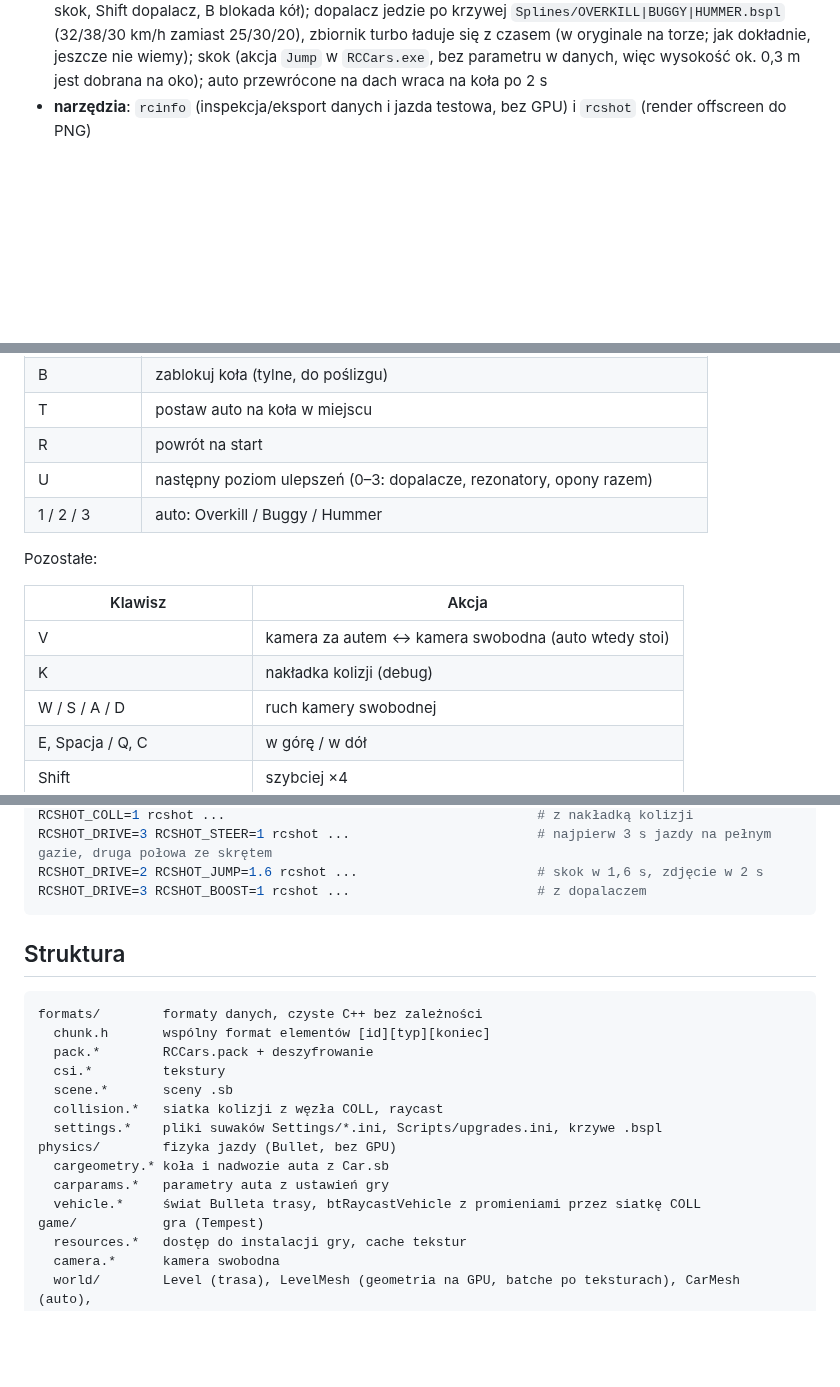
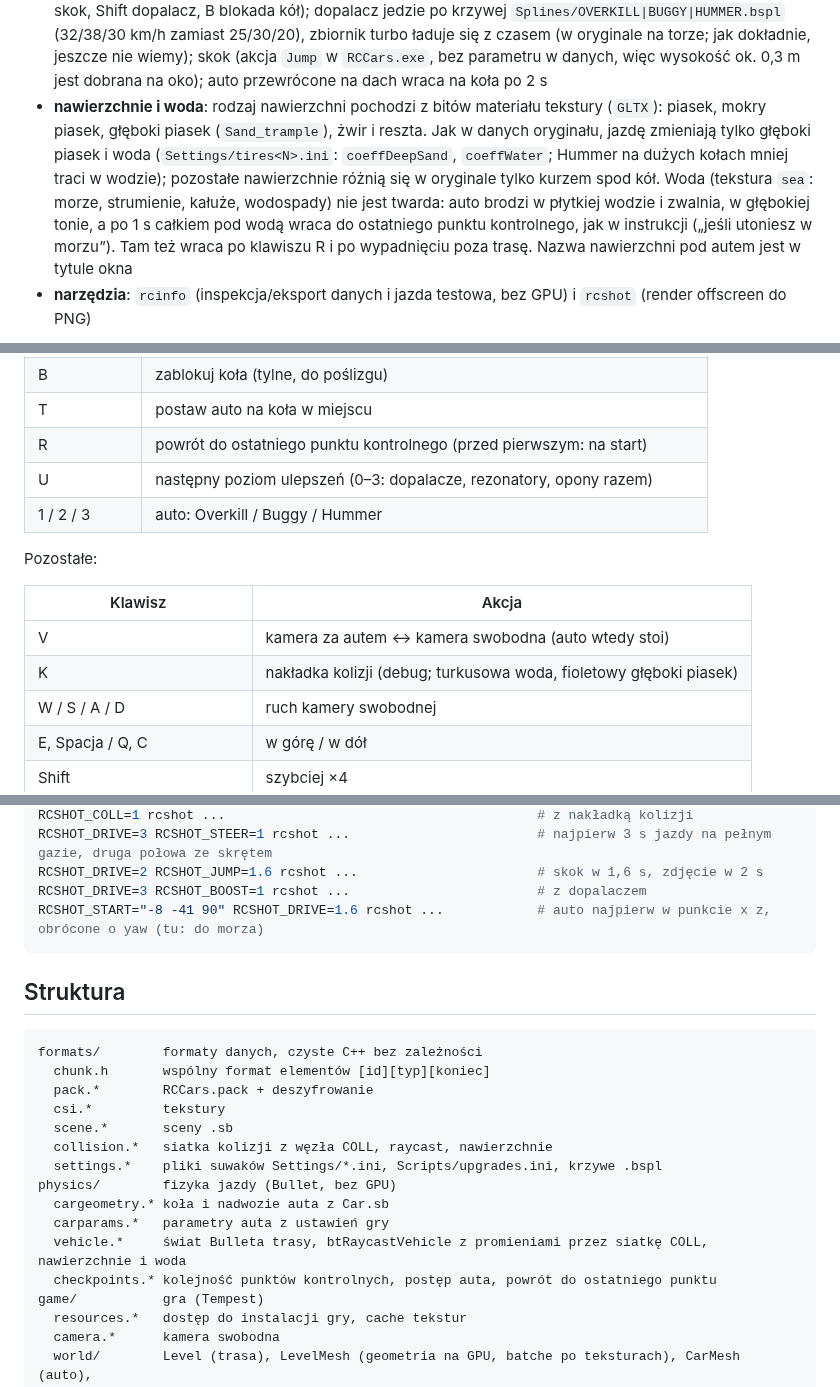
Before and after one commit to maxis27/OpenRCCars, a Markdown page: README.md, 3 parts joined by grey strips. GitHub-like rendering; blank space fills up the shorter version.

````diff
--- a/README.md
+++ b/README.md
@@ -32,6 +32,13 @@ Projekt nie zawiera żadnych danych gry. Wczytuje assety z legalnie kupionej ins
   dopalacz jedzie po krzywej `Splines/OVERKILL|BUGGY|HUMMER.bspl` (32/38/30 km/h zamiast 25/30/20), zbiornik turbo
   ładuje się z czasem (w oryginale na torze; jak dokładnie, jeszcze nie wiemy); skok (akcja `Jump` w `RCCars.exe`, bez parametru w danych, więc wysokość
   ok. 0,3 m jest dobrana na oko); auto przewrócone na dach wraca na koła po 2 s
+- **nawierzchnie i woda**: rodzaj nawierzchni pochodzi z bitów materiału tekstury (`GLTX`): piasek, mokry piasek,
+  głęboki piasek (`Sand_trample`), żwir i reszta. Jak w danych oryginału, jazdę zmieniają tylko głęboki piasek i woda
+  (`Settings/tires<N>.ini`: `coeffDeepSand`, `coeffWater`; Hummer na dużych kołach mniej traci w wodzie); pozostałe
+  nawierzchnie różnią się w oryginale tylko kurzem spod kół. Woda (tekstura `sea`: morze, strumienie, kałuże,
+  wodospady) nie jest twarda: auto brodzi w płytkiej wodzie i zwalnia, w głębokiej tonie, a po 1 s całkiem pod wodą
+  wraca do ostatniego punktu kontrolnego, jak w instrukcji („jeśli utoniesz w morzu”). Tam też wraca po klawiszu R
+  i po wypadnięciu poza trasę. Nazwa nawierzchni pod autem jest w tytule okna
 - **narzędzia**: `rcinfo` (inspekcja/eksport danych i jazda testowa, bez GPU) i `rcshot` (render offscreen do PNG)
 
 ![Auto na starcie (beach_1)](docs/car_beach_1.jpg)
@@ -97,7 +106,7 @@ Jazda (kamera za autem):
 | Shift | dopalacz (zużywa turbo, ok. 3 s z pełnego zbiornika; procent w tytule okna) |
 | B | zablokuj koła (tylne, do poślizgu) |
 | T | postaw auto na koła w miejscu |
-| R | powrót na start |
+| R | powrót do ostatniego punktu kontrolnego (przed pierwszym: na start) |
 | U | następny poziom ulepszeń (0–3: dopalacze, rezonatory, opony razem) |
 | 1 / 2 / 3 | auto: Overkill / Buggy / Hummer |
 
@@ -106,7 +115,7 @@ Pozostałe:
 | Klawisz | Akcja |
 |---|---|
 | V | kamera za autem ↔ kamera swobodna (auto wtedy stoi) |
-| K | nakładka kolizji (debug) |
+| K | nakładka kolizji (debug; turkusowa woda, fioletowy głęboki piasek) |
 | W / S / A / D | ruch kamery swobodnej |
 | E, Spacja / Q, C | w górę / w dół |
 | Shift | szybciej ×4 |
@@ -134,6 +143,7 @@ RCSHOT_COLL=1 rcshot ...                                        # z nakładką k
 RCSHOT_DRIVE=3 RCSHOT_STEER=1 rcshot ...                        # najpierw 3 s jazdy na pełnym gazie, druga połowa ze skrętem
 RCSHOT_DRIVE=2 RCSHOT_JUMP=1.6 rcshot ...                       # skok w 1,6 s, zdjęcie w 2 s
 RCSHOT_DRIVE=3 RCSHOT_BOOST=1 rcshot ...                        # z dopalaczem
+RCSHOT_START="-8 -41 90" RCSHOT_DRIVE=1.6 rcshot ...            # auto najpierw w punkcie x z, obrócone o yaw (tu: do morza)
 ```
 
 ## Struktura
@@ -144,12 +154,13 @@ formats/        formaty danych, czyste C++ bez zależności
   pack.*        RCCars.pack + deszyfrowanie
   csi.*         tekstury
   scene.*       sceny .sb
-  collision.*   siatka kolizji z węzła COLL, raycast
+  collision.*   siatka kolizji z węzła COLL, raycast, nawierzchnie
   settings.*    pliki suwaków Settings/*.ini, Scripts/upgrades.ini, krzywe .bspl
 physics/        fizyka jazdy (Bullet, bez GPU)
   cargeometry.* koła i nadwozie auta z Car.sb
   carparams.*   parametry auta z ustawień gry
-  vehicle.*     świat Bulleta trasy, btRaycastVehicle z promieniami przez siatkę COLL
+  vehicle.*     świat Bulleta trasy, btRaycastVehicle z promieniami przez siatkę COLL, nawierzchnie i woda
+  checkpoints.* kolejność punktów kontrolnych, postęp auta, powrót do ostatniego punktu
 game/           gra (Tempest)
   resources.*   dostęp do instalacji gry, cache tekstur
   camera.*      kamera swobodna
````
Also changed, not shown: other parts of README.md (+16 -1 lines), docs/water_beach_1.jpg (added), 16 other files.
